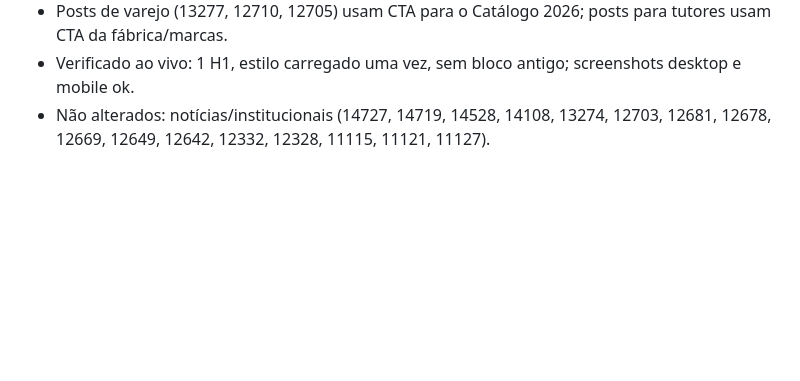
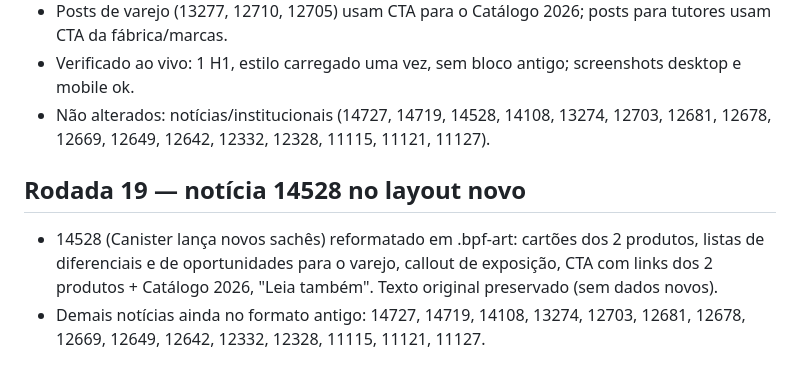
Before and after one commit to leoperon2/marketing-skills, a Markdown page: seo-brazilianpetfoods/auditoria/aplicado-2026-11-09.md, the part around the change. Rendered like a GitHub page; blank space fills up the shorter version.

Commit message:
Log: post 14528 no layout novo
Co-Authored-By: Claude Sonnet 5.5 <noreply@anthropic.com>
Claude-Session: https://claude.ai/code/session_01PnM8hsPrqhZrC4pUaYXYbY

```diff
--- a/seo-brazilianpetfoods/auditoria/aplicado-2026-11-09.md
+++ b/seo-brazilianpetfoods/auditoria/aplicado-2026-11-09.md
@@ -145,3 +145,7 @@
 - Posts de varejo (13277, 12710, 12705) usam CTA para o Catálogo 2026; posts para tutores usam CTA da fábrica/marcas.
 - Verificado ao vivo: 1 H1, estilo carregado uma vez, sem bloco antigo; screenshots desktop e mobile ok.
 - Não alterados: notícias/institucionais (14727, 14719, 14528, 14108, 13274, 12703, 12681, 12678, 12669, 12649, 12642, 12332, 12328, 11115, 11121, 11127).
+
+## Rodada 19 — notícia 14528 no layout novo
+- 14528 (Canister lança novos sachês) reformatado em .bpf-art: cartões dos 2 produtos, listas de diferenciais e de oportunidades para o varejo, callout de exposição, CTA com links dos 2 produtos + Catálogo 2026, "Leia também". Texto original preservado (sem dados novos).
+- Demais notícias ainda no formato antigo: 14727, 14719, 14108, 13274, 12703, 12681, 12678, 12669, 12649, 12642, 12332, 12328, 11115, 11121, 11127.
```
